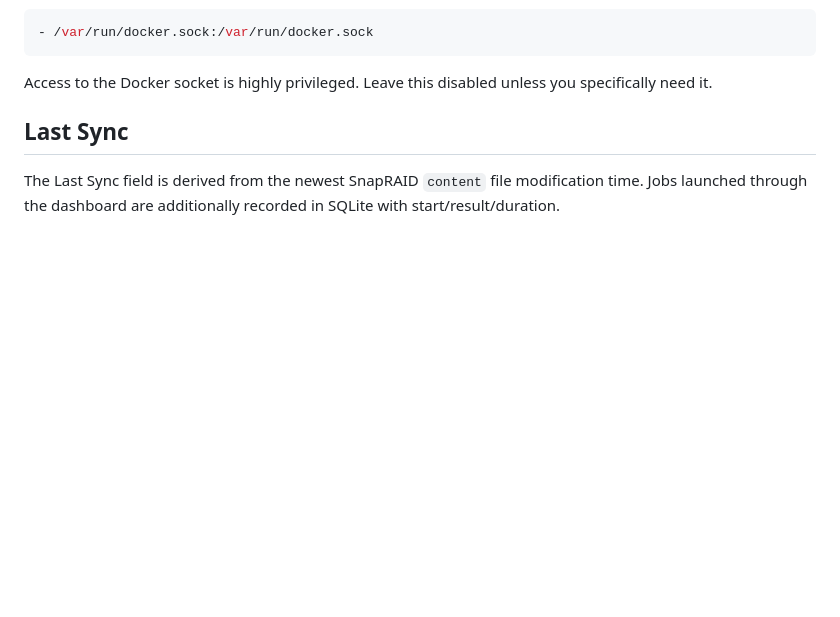
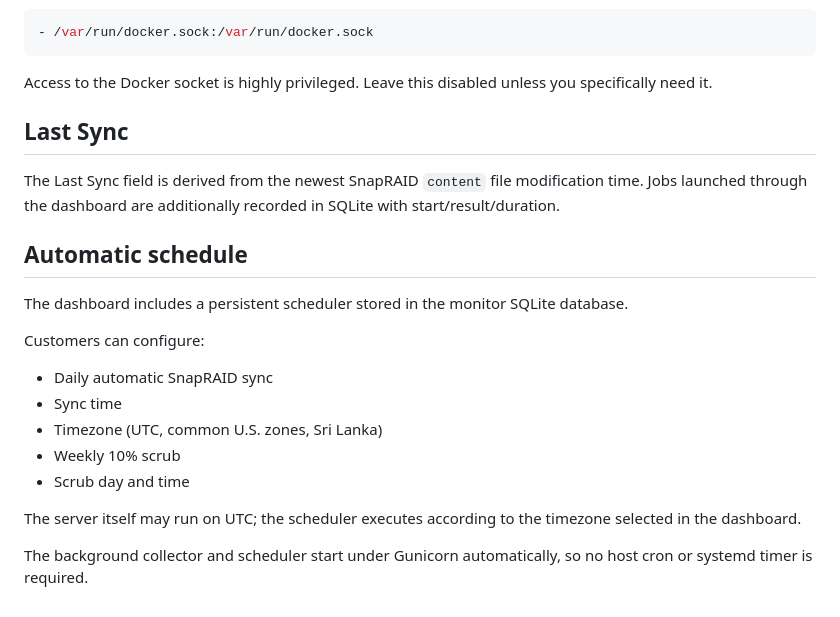
Before and after one commit to kasundigital/VOD-Storage-Monitor, a Markdown page: README.md, the part around the change. Rendered like a GitHub page; blank space fills up the shorter version.

Commit message:
Document automatic SnapRAID scheduler

```diff
--- a/README.md
+++ b/README.md
@@ -120,3 +120,20 @@ Access to the Docker socket is highly privileged. Leave this disabled unless you
 ## Last Sync
 
 The Last Sync field is derived from the newest SnapRAID `content` file modification time. Jobs launched through the dashboard are additionally recorded in SQLite with start/result/duration.
+
+
+## Automatic schedule
+
+The dashboard includes a persistent scheduler stored in the monitor SQLite database.
+
+Customers can configure:
+
+- Daily automatic SnapRAID sync
+- Sync time
+- Timezone (UTC, common U.S. zones, Sri Lanka)
+- Weekly 10% scrub
+- Scrub day and time
+
+The server itself may run on UTC; the scheduler executes according to the timezone selected in the dashboard.
+
+The background collector and scheduler start under Gunicorn automatically, so no host cron or systemd timer is required.
```
